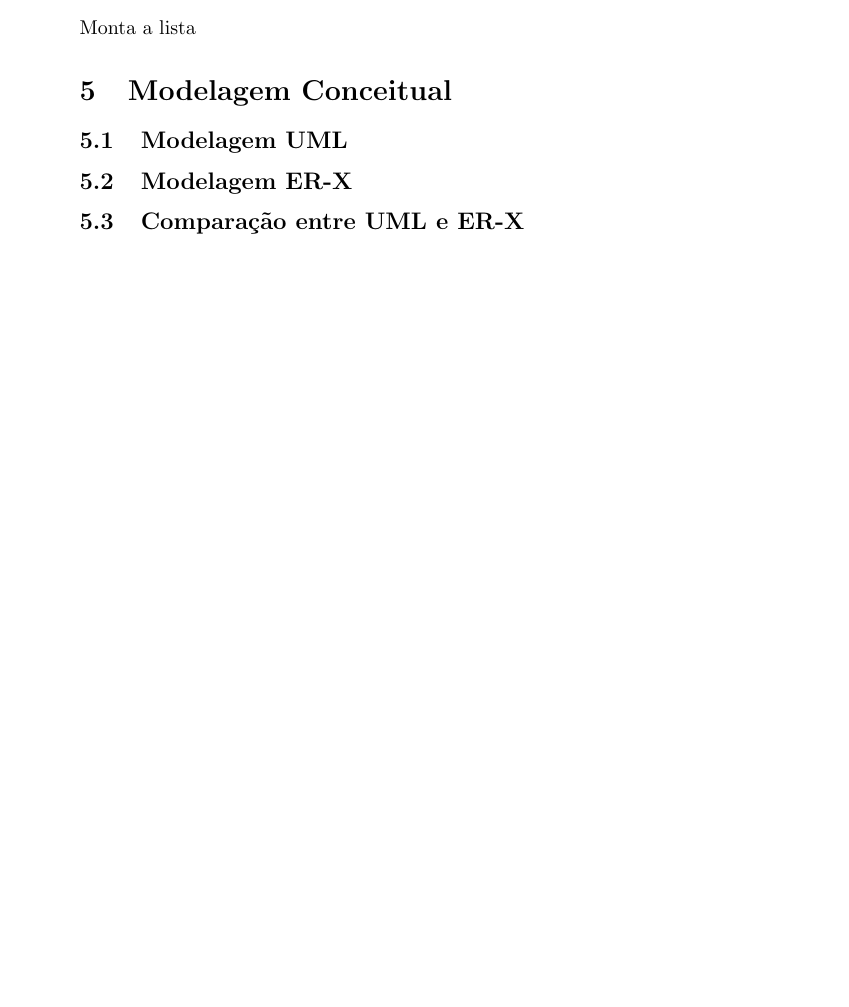
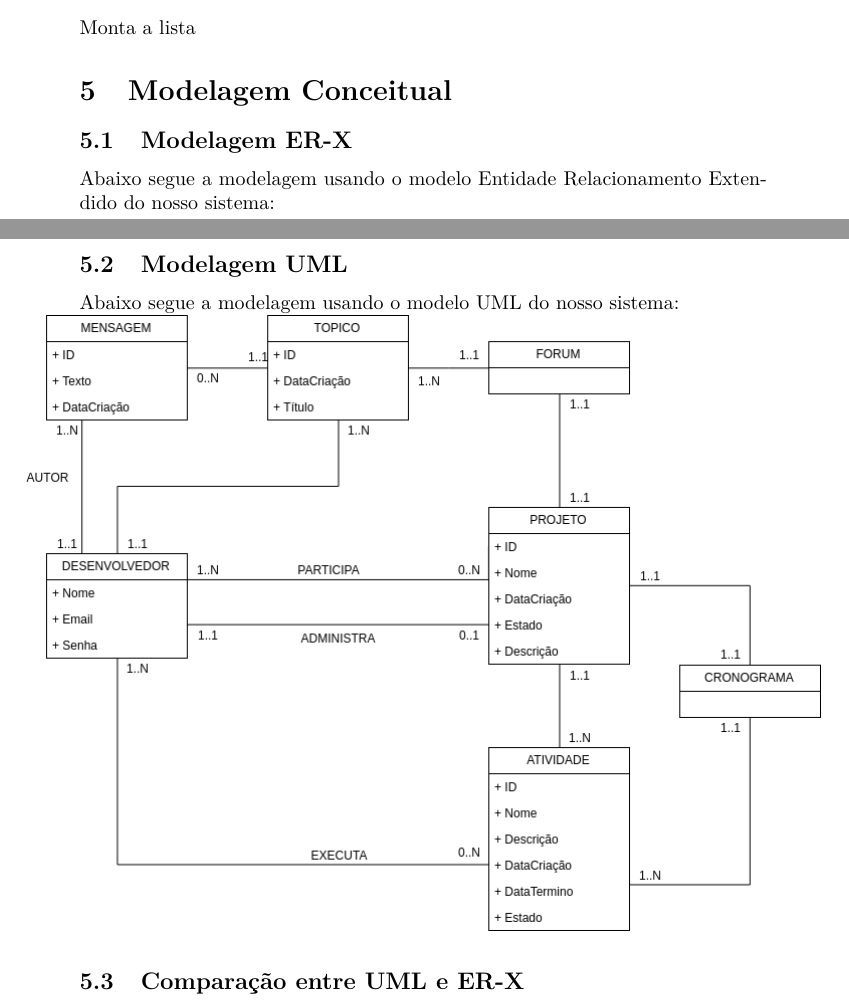
Before and after one commit to victorsenam/mac0350, a LaTeX document (fase2/requisitos.tex): part of page 4 of 4 before the commit and two parts of pages 4 and 6 of 6 after it, the two joined at a grey line, cut so that both start at the same text, the shorter picture padded with empty space. Compiled offline with pdfLaTeX.

Commit message:
adicionando modelagem conceitual

```diff
--- a/fase2/requisitos.tex
+++ b/fase2/requisitos.tex
@@ -1,6 +1,7 @@
 \documentclass{article}
 \usepackage[utf8]{inputenc}
 \usepackage{graphicx}
+\usepackage{lmodern}
 
 \title{Primeira fase do projeto de MAC0350}
 \author{Gustavo Silva - 9298260\\Leonardo Padilha - 9298295 \\Lucas Santos - 9345064 \\Marcos Kawakami - 8041331 \\Matheus Oliveira - 8642821 \\Victor Sena Molero - 8941317}
@@ -107,9 +108,13 @@
 
 \section{Modelagem Conceitual}
 
+	\subsection{Modelagem ER-X}
+	Abaixo segue a modelagem usando o modelo Entidade Relacionamento Extendido do nosso sistema:\\
+	\makebox[\textwidth]{\includegraphics[width=14cm]{img/erx.png}}
+
 	\subsection{Modelagem UML}
-
-	\subsection{Modelagem ER-X}
+	Abaixo segue a modelagem usando o modelo UML do nosso sistema:\\
+	\makebox[\textwidth]{\includegraphics[width=14cm]{img/uml.png}}
 
 	\subsection{Comparação entre UML e ER-X}
 
```
Also changed, not shown: fase2/img/erx.png (added), fase2/img/uml.png (added), fase2/requisitos.tex (4 more changed lines).
